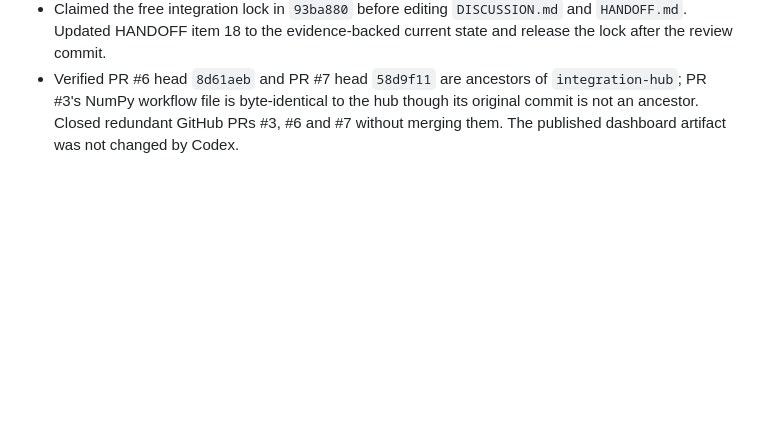
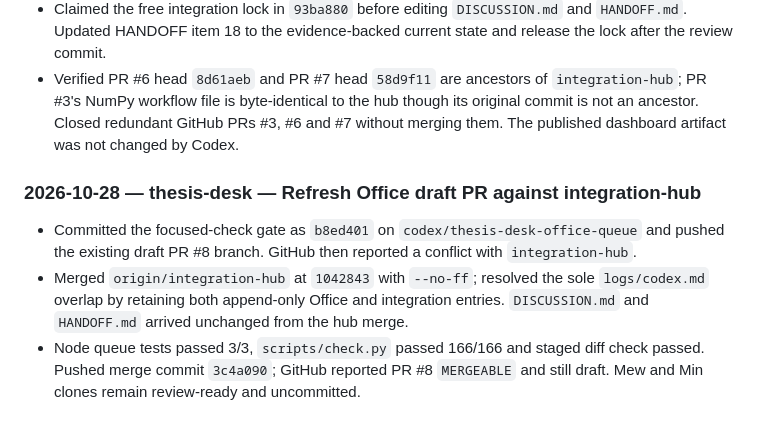
Before and after one commit to KobchokTime/Following-Mobile-Robot-in-Farm-Environment, a Markdown page: logs/codex.md, the part around the change. GitHub-like rendering; blank space fills up the shorter version.

Commit message:
log: record Office PR refresh and checks

```diff
--- a/logs/codex.md
+++ b/logs/codex.md
@@ -268,3 +268,9 @@ Earlier history: `history-2026-10-16.md`.
 - Reproduced production-path stale-scan wrong-person publication with target `(1,0)` and same-clothes stranger `(1.05,-0.40)`: fresh raw scan rejects the stranger, 0.5 s stale raw scan plus fresh sector data accepts it. A scratch plain-gate fallback rejects the stranger and accepts the target. Posted `change requested` in T15 with tests needed; asked for a scorer/write-up wording correction and attributable distractor evidence. T15 remains open for Claude; no robot source or default changed.
 - Claimed the free integration lock in `93ba880` before editing `DISCUSSION.md` and `HANDOFF.md`. Updated HANDOFF item 18 to the evidence-backed current state and release the lock after the review commit.
 - Verified PR #6 head `8d61aeb` and PR #7 head `58d9f11` are ancestors of `integration-hub`; PR #3's NumPy workflow file is byte-identical to the hub though its original commit is not an ancestor. Closed redundant GitHub PRs #3, #6 and #7 without merging them. The published dashboard artifact was not changed by Codex.
+
+### 2026-10-28 — thesis-desk — Refresh Office draft PR against integration-hub
+
+- Committed the focused-check gate as `b8ed401` on `codex/thesis-desk-office-queue` and pushed the existing draft PR #8 branch. GitHub then reported a conflict with `integration-hub`.
+- Merged `origin/integration-hub` at `1042843` with `--no-ff`; resolved the sole `logs/codex.md` overlap by retaining both append-only Office and integration entries. `DISCUSSION.md` and `HANDOFF.md` arrived unchanged from the hub merge.
+- Node queue tests passed 3/3, `scripts/check.py` passed 166/166 and staged diff check passed. Pushed merge commit `3c4a090`; GitHub reported PR #8 `MERGEABLE` and still draft. Mew and Min clones remain review-ready and uncommitted.
```
